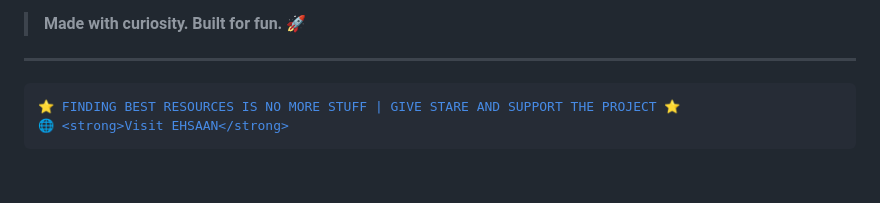
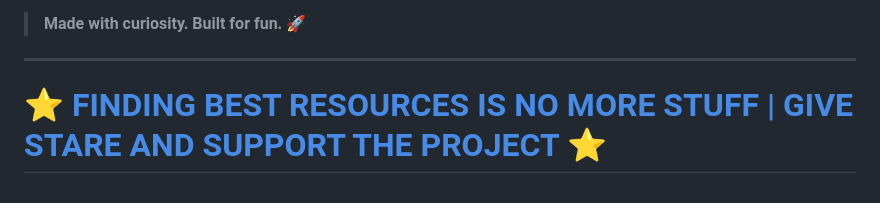
Before and after one commit to worsmon-org/ehsaan-website, a Markdown page: README.md, the part around the change. Rendered like a GitHub page.

```diff
--- a/README.md
+++ b/README.md
@@ -170,6 +170,4 @@ Just someone exploring the internet, building things, collecting things, and hav
 <p align="center">
   <a href="https://ehsaan.odoo.com">
 
-    ⭐ FINDING BEST RESOURCES IS NO MORE STUFF | GIVE STARE AND SUPPORT THE PROJECT ⭐
-    🌐 <strong>Visit EHSAAN</strong>
-  </a>
+# ⭐ FINDING BEST RESOURCES IS NO MORE STUFF | GIVE STARE AND SUPPORT THE PROJECT ⭐ #
```
